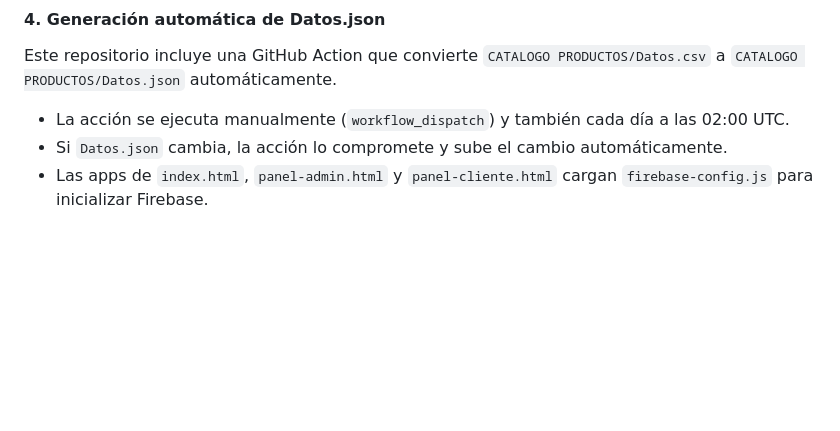
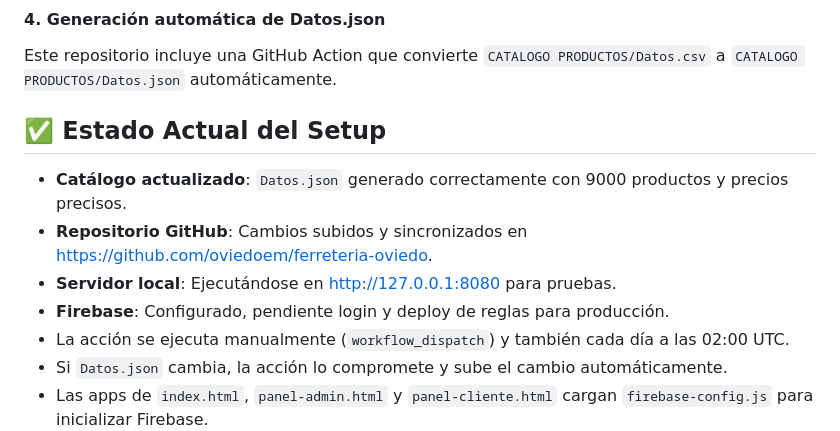
Before and after one commit to oviedoem/ferreteria-oviedo, a Markdown page: README.md, the part around the change. GitHub-like rendering; blank space fills up the shorter version.

Commit message:
Actualizar README con estado actual del setup

```diff
--- a/README.md
+++ b/README.md
@@ -48,6 +48,13 @@ Usa las reglas seguras en `firestore.rules` (versión completa) y habilita Authe
 
 #### 4. Generación automática de Datos.json
 Este repositorio incluye una GitHub Action que convierte `CATALOGO PRODUCTOS/Datos.csv` a `CATALOGO PRODUCTOS/Datos.json` automáticamente.
+
+## ✅ Estado Actual del Setup
+
+- **Catálogo actualizado**: `Datos.json` generado correctamente con 9000 productos y precios precisos.
+- **Repositorio GitHub**: Cambios subidos y sincronizados en https://github.com/oviedoem/ferreteria-oviedo.
+- **Servidor local**: Ejecutándose en http://127.0.0.1:8080 para pruebas.
+- **Firebase**: Configurado, pendiente login y deploy de reglas para producción.
 - La acción se ejecuta manualmente (`workflow_dispatch`) y también cada día a las 02:00 UTC.
 - Si `Datos.json` cambia, la acción lo compromete y sube el cambio automáticamente.
 - Las apps de `index.html`, `panel-admin.html` y `panel-cliente.html` cargan `firebase-config.js` para inicializar Firebase.
```
